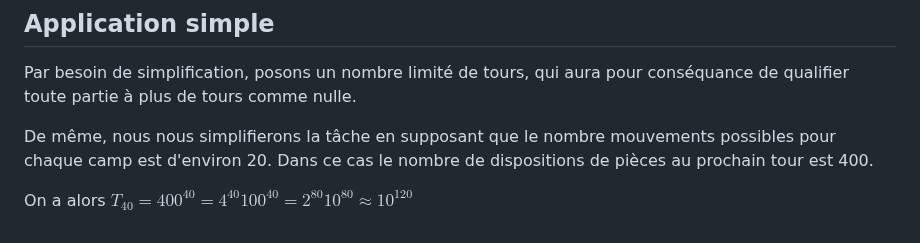
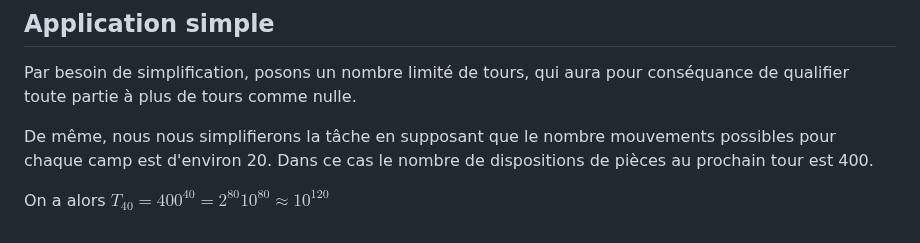
Before and after one commit to Dovalek/TIPE, a Markdown page: nombreCoups.md, the part around the change. GitHub-like rendering.

```diff
--- a/nombreCoups.md
+++ b/nombreCoups.md
@@ -75,4 +75,4 @@ Par besoin de simplification, posons un nombre limité de tours, qui aura pour c
 De même, nous nous simplifierons la tâche en supposant que le nombre mouvements possibles pour chaque camp est d'environ 20.
 Dans ce cas le nombre de dispositions de pièces au prochain tour est 400.
 
-On a alors $T_{40} = 400^{40} = 4^{40}100^{40} = 2^{80}10^{80} \approx 10^{120}$
+On a alors $T_{40} = 400^{40} = 2^{80}10^{80} \approx 10^{120}$
```
